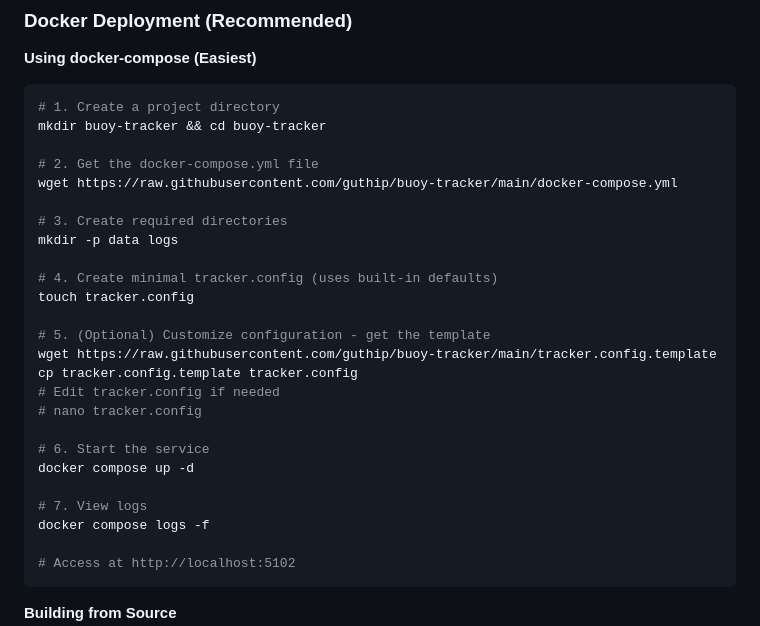
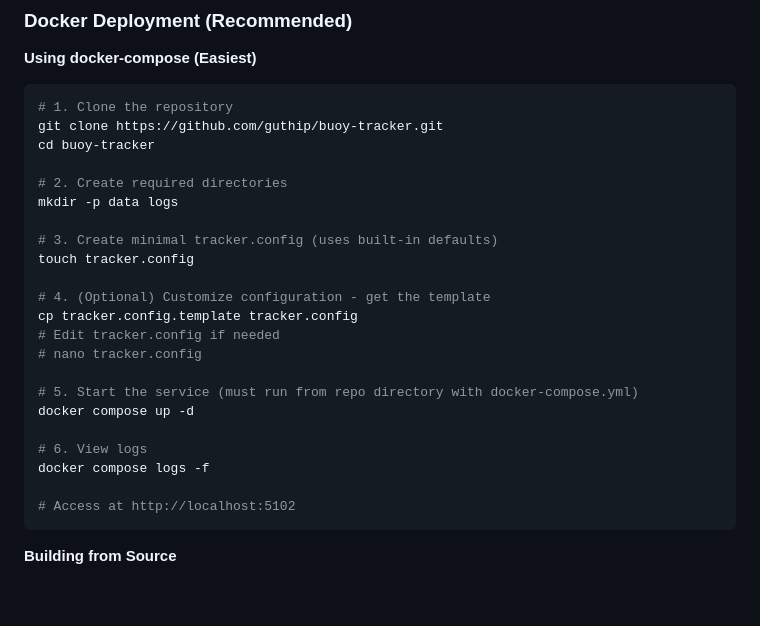
Before and after one commit to guthip/buoy-tracker, a Markdown page: README.md, the part around the change. Drawn GitHub-style; blank space fills up the shorter version.

Commit message:
docs: clarify must clone repository first before running docker compose

````diff
--- a/README.md
+++ b/README.md
@@ -59,28 +59,25 @@ The application runs out-of-the-box with default settings. To customize MQTT bro
 **Using docker-compose (Easiest)**
 
 ```bash
-# 1. Create a project directory
-mkdir buoy-tracker && cd buoy-tracker
+# 1. Clone the repository
+git clone https://github.com/guthip/buoy-tracker.git
+cd buoy-tracker
 
-# 2. Get the docker-compose.yml file
-wget https://raw.githubusercontent.com/guthip/buoy-tracker/main/docker-compose.yml
-
-# 3. Create required directories
+# 2. Create required directories
 mkdir -p data logs
 
-# 4. Create minimal tracker.config (uses built-in defaults)
+# 3. Create minimal tracker.config (uses built-in defaults)
 touch tracker.config
 
-# 5. (Optional) Customize configuration - get the template
-wget https://raw.githubusercontent.com/guthip/buoy-tracker/main/tracker.config.template
+# 4. (Optional) Customize configuration - get the template
 cp tracker.config.template tracker.config
 # Edit tracker.config if needed
 # nano tracker.config
 
-# 6. Start the service
+# 5. Start the service (must run from repo directory with docker-compose.yml)
 docker compose up -d
 
-# 7. View logs
+# 6. View logs
 docker compose logs -f
 
 # Access at http://localhost:5102
````
Also changed, not shown: DOCKER.md (+16 -10 lines), QUICKSTART.md (+7 -9 lines).
